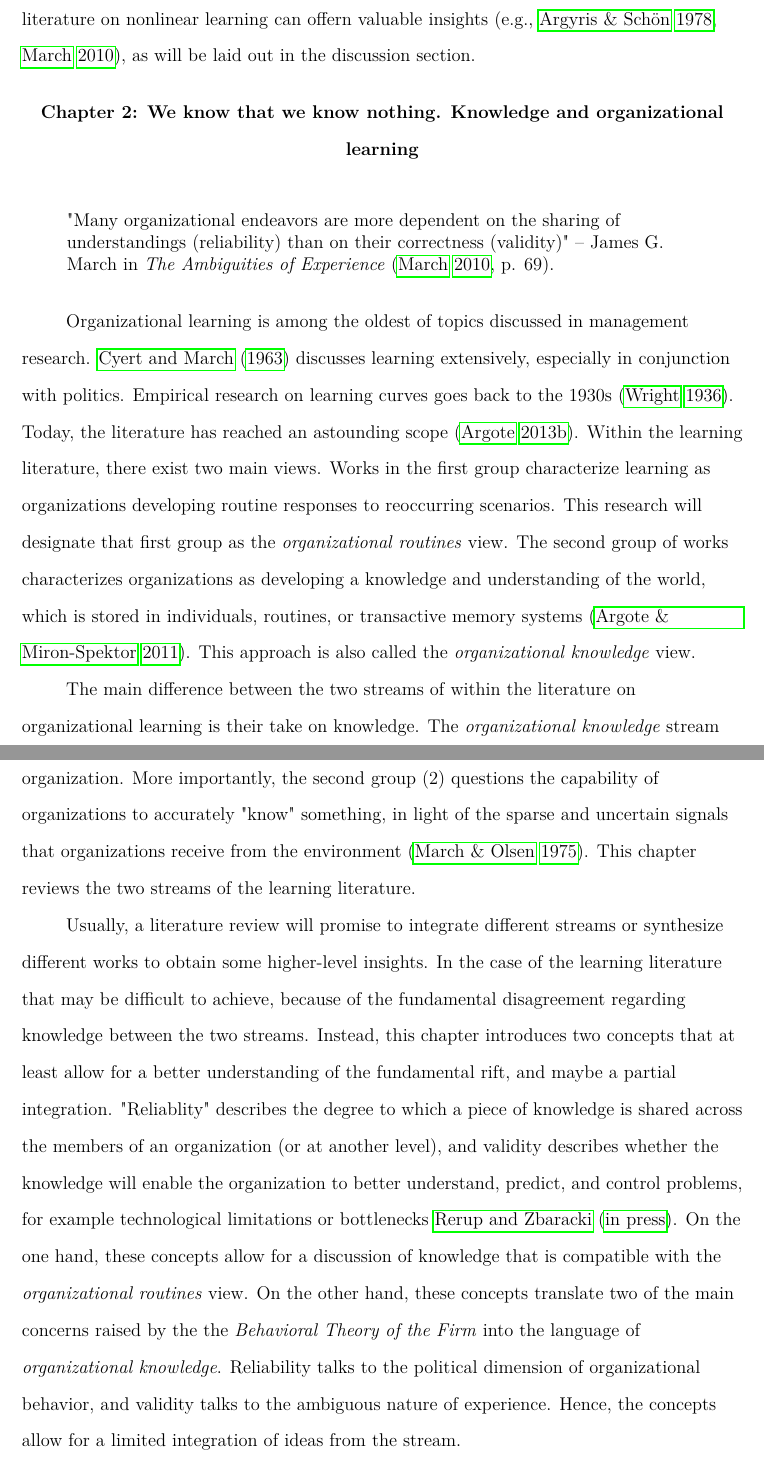
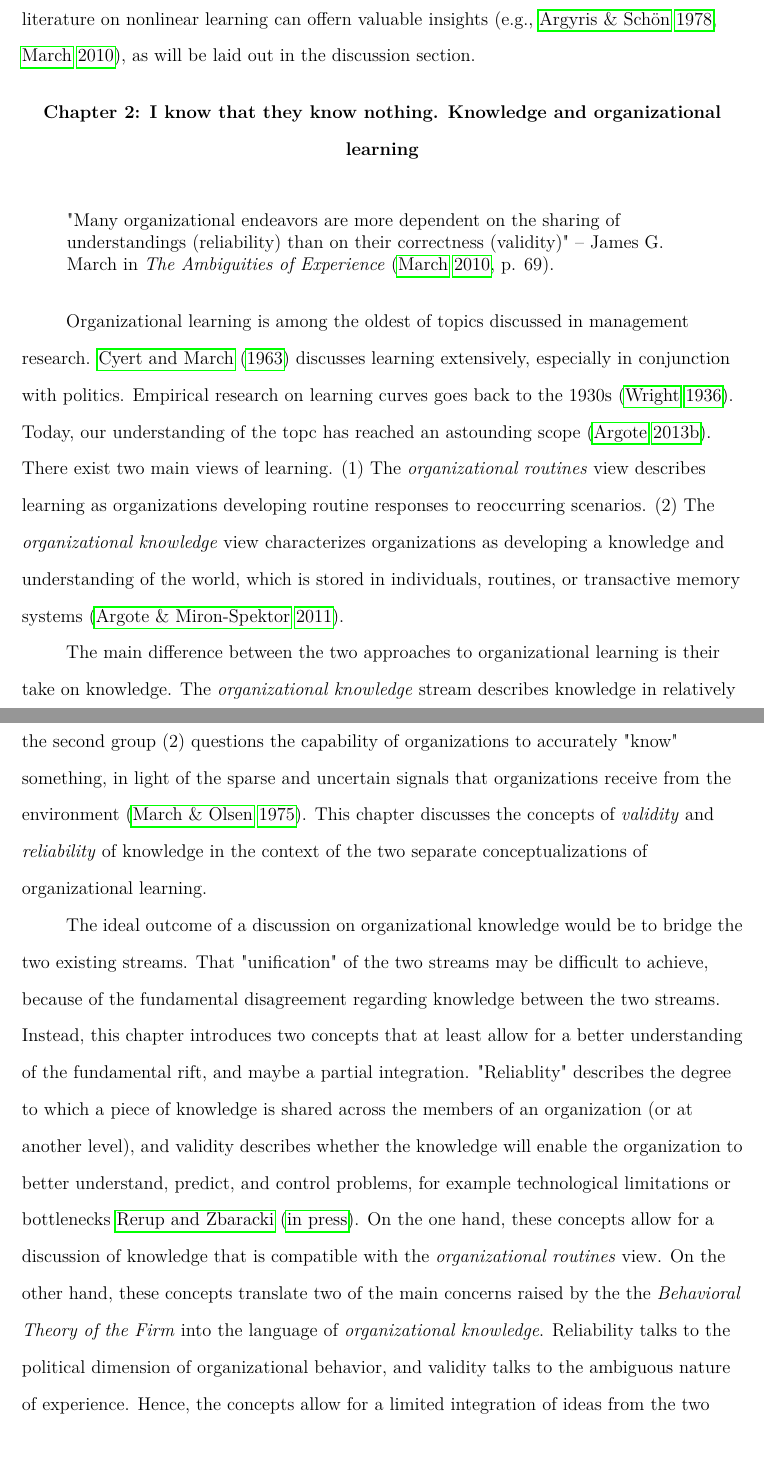
Before and after one commit to julianbarg/thesis, a LaTeX paper (proposal/main.tex, which reads proposal/sections/chapter_2.tex): two parts of pages 26 and 27 of 43 before the commit and two parts of pages 26 and 27 of 42 after it, joined at a grey line, cut so that both start at the same text, the shorter picture padded with empty space. Compiled offline with pdfLaTeX.

Commit message:
Changed chapter 2 to AMR style.

```diff
--- a/proposal/sections/chapter_2.tex
+++ b/proposal/sections/chapter_2.tex
@@ -1,4 +1,4 @@
-\section{Chapter 2: We know that we know nothing. Knowledge and organizational learning}
+\section{Chapter 2: I know that they know nothing. Knowledge and organizational learning}
 
 \begin{singlespace}
 	\begin{quote}
@@ -6,9 +6,9 @@
 	\end{quote}
 \end{singlespace}
 
-Organizational learning is among the oldest of topics discussed in management research. \citet{March1963} discusses learning extensively, especially in conjunction with politics. Empirical research on learning curves goes back to the 1930s \citep{Wright1936}. Today, the literature has reached an astounding scope \citep{Argote2013}. Within the learning literature, there exist two main views. Works in the first group characterize learning as organizations developing routine responses to reoccurring scenarios. This research will designate that first group as the \textit{organizational routines} view. The second group of works characterizes organizations as developing a knowledge and understanding of the world, which is stored in individuals, routines, or transactive memory systems \citep{Argote2011}. This approach is also called the \textit{organizational knowledge} view.
+Organizational learning is among the oldest of topics discussed in management research. \citet{March1963} discusses learning extensively, especially in conjunction with politics. Empirical research on learning curves goes back to the 1930s \citep{Wright1936}. Today, our understanding of the topc has reached an astounding scope \citep{Argote2013}. There exist two main views of learning. (1) The \textit{organizational routines} view describes learning as organizations developing routine responses to reoccurring scenarios. (2) The \textit{organizational knowledge} view characterizes organizations as developing a knowledge and understanding of the world, which is stored in individuals, routines, or transactive memory systems \citep{Argote2011}.
 
-The main difference between the two streams of within the literature on organizational learning is their take on knowledge. The \textit{organizational knowledge} stream describes knowledge in relatively tangible terms. Organizations create knowledge from their experience, it is held in various different forms, and can be transferred between business units. Still, organizational knowledge in this stream \textit{is} a metaphor: the stream distinguishes between organizational knowledge and knowledge in its literal sense, as held by individuals \citep{Argote2011}. Authors in the \textit{organizational routines} stream are hesitant to allude to the concept of knowledge (1) because they are aware that organizations are not monolithic, and diverging perspectives can exist within an organization. More importantly, the second group (2) questions the capability of organizations to accurately "know" something, in light of the sparse and uncertain signals that organizations receive from the environment \citep{March1975}. This chapter reviews the two streams of the learning literature.
+The main difference between the two approaches to organizational learning is their take on knowledge. The \textit{organizational knowledge} stream describes knowledge in relatively tangible terms. Organizations create knowledge from their experience, it is held in various different forms, and can be transferred between business units. Still, organizational knowledge in this stream \textit{is} a metaphor: the stream distinguishes between organizational knowledge and knowledge in its literal sense, as held by individuals \citep{Argote2011}. Authors in the \textit{organizational routines} stream are hesitant to allude to the concept of knowledge (1) because they are aware that organizations are not monolithic, and diverging perspectives can exist within an organization. More importantly, the second group (2) questions the capability of organizations to accurately "know" something, in light of the sparse and uncertain signals that organizations receive from the environment \citep{March1975}. This chapter discusses the concepts of \textit{validity} and \textit{reliability} of knowledge in the context of the two separate conceptualizations of organizational learning.
 
-Usually, a literature review will promise to integrate different streams or synthesize different works to obtain some higher-level insights. In the case of the learning literature that may be difficult to achieve, because of the fundamental disagreement regarding knowledge between the two streams. Instead, this chapter introduces two concepts that at least allow for a better understanding of the fundamental rift, and maybe a partial integration. "Reliablity" describes the degree to which a piece of knowledge is shared across the members of an organization (or at another level), and validity describes whether the knowledge will enable the organization to better understand, predict, and control problems, for example technological limitations or bottlenecks \cite{Rerup2020}. On the one hand, these concepts allow for a discussion of knowledge that is compatible with the \textit{organizational routines} view. On the other hand, these concepts translate two of the main concerns raised by the the \textit{Behavioral Theory of the Firm} into the language of \textit{organizational knowledge}. Reliability talks to the political dimension of organizational behavior, and validity talks to the ambiguous nature of experience. Hence, the concepts allow for a limited integration of ideas from the stream.
+The ideal outcome of a discussion on organizational knowledge would be to bridge the two existing streams. That "unification" of the two streams may be difficult to achieve, because of the fundamental disagreement regarding knowledge between the two streams. Instead, this chapter introduces two concepts that at least allow for a better understanding of the fundamental rift, and maybe a partial integration. "Reliablity" describes the degree to which a piece of knowledge is shared across the members of an organization (or at another level), and validity describes whether the knowledge will enable the organization to better understand, predict, and control problems, for example technological limitations or bottlenecks \cite{Rerup2020}. On the one hand, these concepts allow for a discussion of knowledge that is compatible with the \textit{organizational routines} view. On the other hand, these concepts translate two of the main concerns raised by the the \textit{Behavioral Theory of the Firm} into the language of \textit{organizational knowledge}. Reliability talks to the political dimension of organizational behavior, and validity talks to the ambiguous nature of experience. Hence, the concepts allow for a limited integration of ideas from the two stream.
 
```
Also changed, not shown: proposal/main.pdf, proposal/sections/chapter_2.tex (2 more changed lines).
